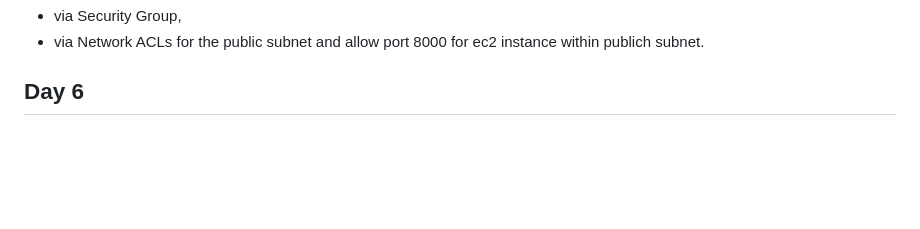
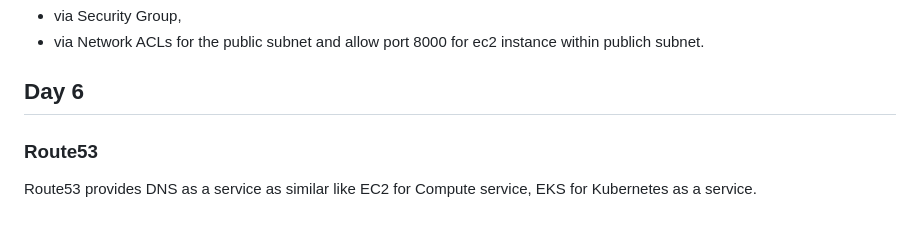
Before and after one commit to balathecoder/newproject, a Markdown page: aws/course.md, the part around the change. GitHub-like rendering; blank space fills up the shorter version.

```diff
--- a/aws/course.md
+++ b/aws/course.md
@@ -155,3 +155,6 @@ $ python3 -m http.server 8000
 - via Network ACLs for the public subnet and allow port 8000 for ec2 instance within publich subnet.
 
 ## Day 6
+
+### Route53
+Route53 provides DNS as a service as similar like EC2 for Compute service, EKS for Kubernetes as a service.
```
